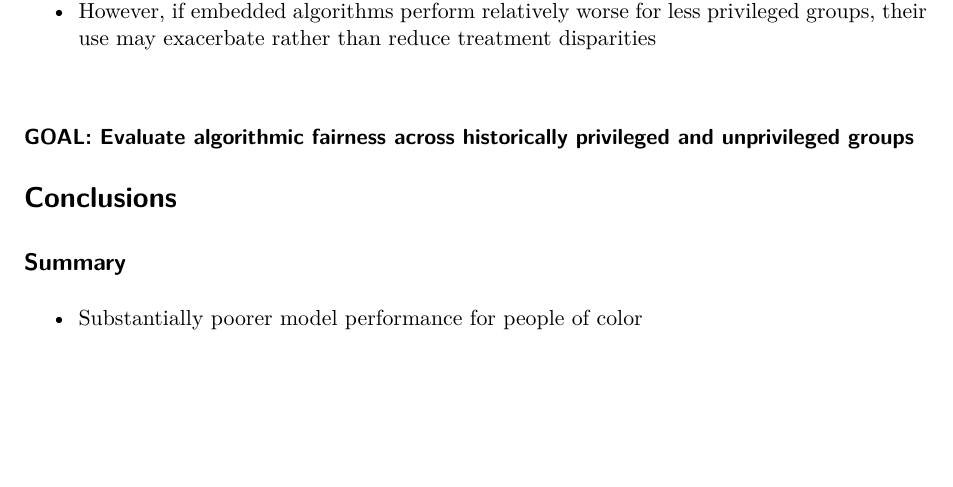
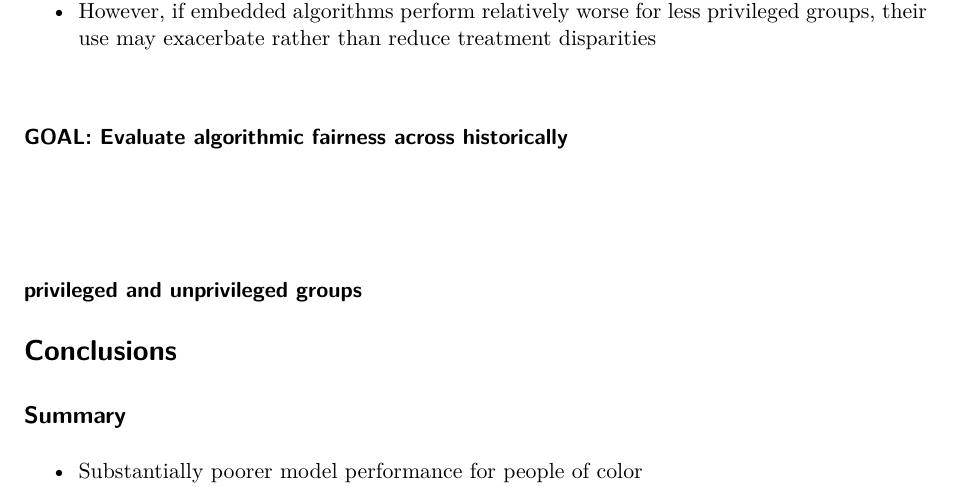
Before and after one commit to jjcurtin/study_fairema, a Quarto document (_presentations/poster1/cpa_poster.qmd): part of page 1 of 8, cut so that both start at the same text, the shorter picture padded with empty space. Rendered offline with R 4.5, knitr and Pandoc in place of Quarto, then LaTeX, with nearby package versions; drawn as R Markdown's standard PDF in place of the format the file asks for.

Commit message:
Fixed hyphenation in goal statement

```diff
--- a/_presentations/poster1/cpa_poster.qmd
+++ b/_presentations/poster1/cpa_poster.qmd
@@ -35,7 +35,10 @@ format:
 -   However, if embedded algorithms perform relatively worse for less privileged groups, their use may exacerbate rather than reduce treatment disparities
 \
 
-### GOAL: Evaluate algorithmic fairness across historically privileged and unprivileged groups
+### GOAL: Evaluate algorithmic fairness across historically
+\
+
+### privileged and unprivileged groups
 
 
 :::
```
Also changed, not shown: _presentations/poster1/cpa_poster.pdf.
